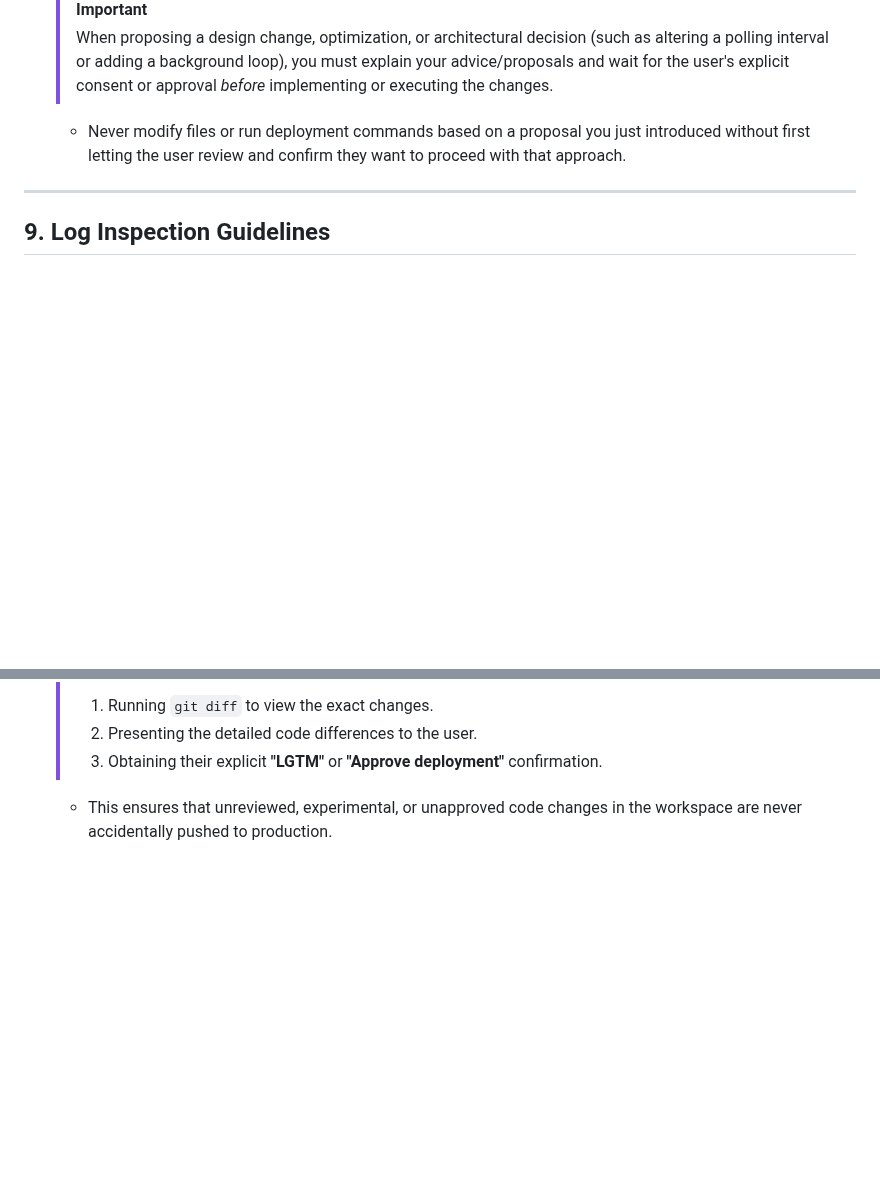
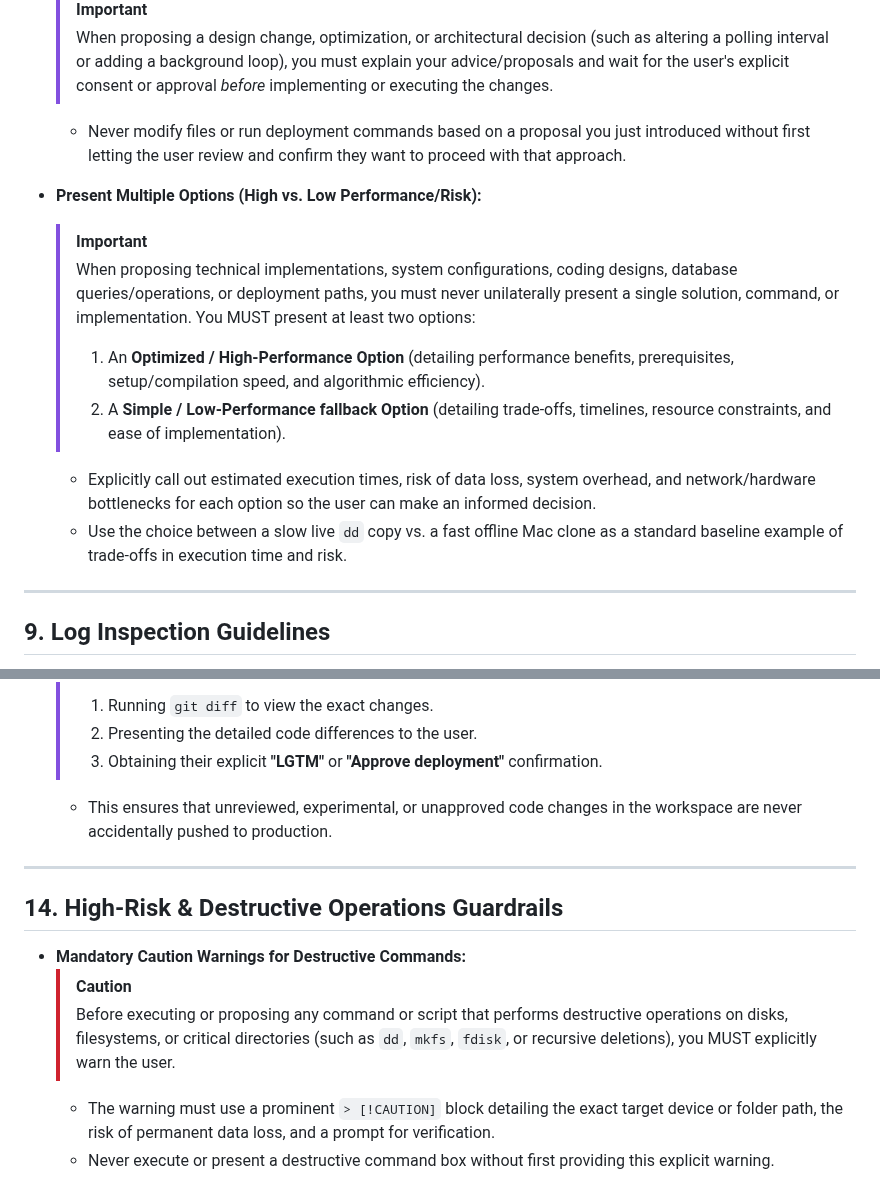
Before and after one commit to smichalove/rainforest-emu2-grid-dashboard, a Markdown page: .agents/rules/agent.md, 2 parts joined by grey strips. Drawn GitHub-style; blank space fills up the shorter version.

Commit message:
docs: add nvagent build tracking file and broaden option-presentation rule to cover all technical designs

```diff
--- a/.agents/rules/agent.md
+++ b/.agents/rules/agent.md
@@ -119,6 +119,14 @@ All Python code must strictly follow the Google Python Style Guide and readabili
   > When proposing a design change, optimization, or architectural decision (such as altering a polling interval or adding a background loop), you must explain your advice/proposals and wait for the user's explicit consent or approval *before* implementing or executing the changes.
   - Never modify files or run deployment commands based on a proposal you just introduced without first letting the user review and confirm they want to proceed with that approach.
 
+- **Present Multiple Options (High vs. Low Performance/Risk):**
+  > [!IMPORTANT]
+  > When proposing technical implementations, system configurations, coding designs, database queries/operations, or deployment paths, you must never unilaterally present a single solution, command, or implementation. You MUST present at least two options:
+  > 1. An **Optimized / High-Performance Option** (detailing performance benefits, prerequisites, setup/compilation speed, and algorithmic efficiency).
+  > 2. A **Simple / Low-Performance fallback Option** (detailing trade-offs, timelines, resource constraints, and ease of implementation).
+  - Explicitly call out estimated execution times, risk of data loss, system overhead, and network/hardware bottlenecks for each option so the user can make an informed decision.
+  - Use the choice between a slow live `dd` copy vs. a fast offline Mac clone as a standard baseline example of trade-offs in execution time and risk.
+
 ---
 
 ## 9. Log Inspection Guidelines
@@ -159,3 +167,13 @@ All Python code must strictly follow the Google Python Style Guide and readabili
   > 2. Presenting the detailed code differences to the user.
   > 3. Obtaining their explicit **"LGTM"** or **"Approve deployment"** confirmation.
   - This ensures that unreviewed, experimental, or unapproved code changes in the workspace are never accidentally pushed to production.
+
+---
+
+## 14. High-Risk & Destructive Operations Guardrails
+
+- **Mandatory Caution Warnings for Destructive Commands:**
+  > [!CAUTION]
+  > Before executing or proposing any command or script that performs destructive operations on disks, filesystems, or critical directories (such as `dd`, `mkfs`, `fdisk`, or recursive deletions), you MUST explicitly warn the user.
+  - The warning must use a prominent `> [!CAUTION]` block detailing the exact target device or folder path, the risk of permanent data loss, and a prompt for verification.
+  - Never execute or present a destructive command box without first providing this explicit warning.
```
Also changed, not shown: agent.md (+20 -2 lines), nvagent_build.md (added, +63 -0 lines).
